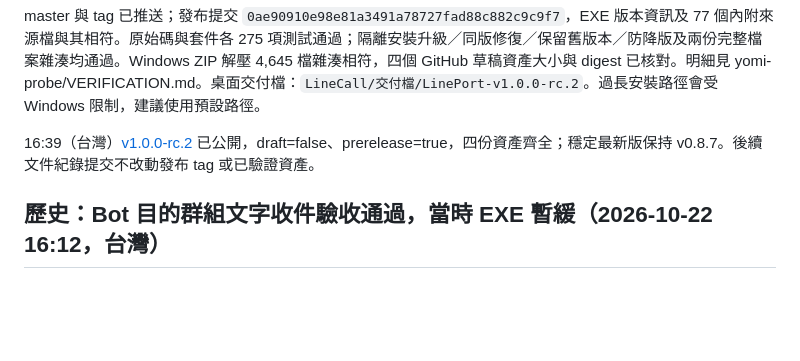
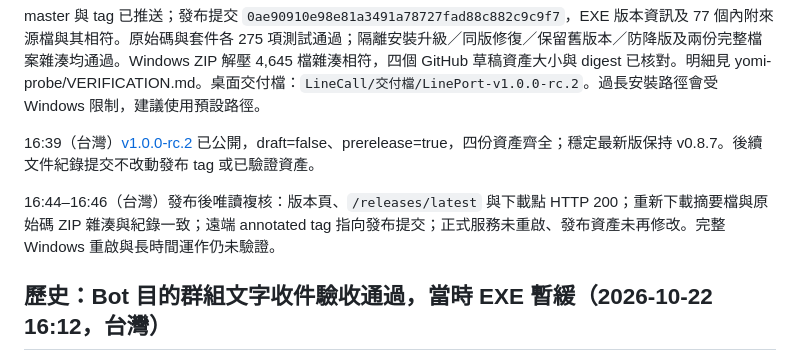
Before and after one commit to b40609/LinePort, a Markdown page: HANDOFF.md, the part around the change. Drawn GitHub-style; blank space fills up the shorter version.

```diff
--- a/HANDOFF.md
+++ b/HANDOFF.md
@@ -5,6 +5,8 @@
 master 與 tag 已推送；發布提交 `0ae90910e98e81a3491a78727fad88c882c9c9f7`，EXE 版本資訊及 77 個內附來源檔與其相符。原始碼與套件各 275 項測試通過；隔離安裝升級／同版修復／保留舊版本／防降版及兩份完整檔案雜湊均通過。Windows ZIP 解壓 4,645 檔雜湊相符，四個 GitHub 草稿資產大小與 digest 已核對。明細見 yomi-probe/VERIFICATION.md。桌面交付檔：`LineCall/交付檔/LinePort-v1.0.0-rc.2`。過長安裝路徑會受 Windows 限制，建議使用預設路徑。
 
 16:39（台灣）[v1.0.0-rc.2](https://github.com/b40609/LinePort/releases/tag/v1.0.0-rc.2) 已公開，draft=false、prerelease=true，四份資產齊全；穩定最新版保持 v0.8.7。後續文件紀錄提交不改動發布 tag 或已驗證資產。
+
+16:44–16:46（台灣）發布後唯讀複核：版本頁、`/releases/latest` 與下載點 HTTP 200；重新下載摘要檔與原始碼 ZIP 雜湊與紀錄一致；遠端 annotated tag 指向發布提交；正式服務未重啟、發布資產未再修改。完整 Windows 重啟與長時間運作仍未驗證。
 
 ## 歷史：Bot 目的群組文字收件驗收通過，當時 EXE 暫緩（2026-10-22 16:12，台灣）
 
```
Also changed, not shown: yomi-probe/VERIFICATION.md (+2 -0 lines).
